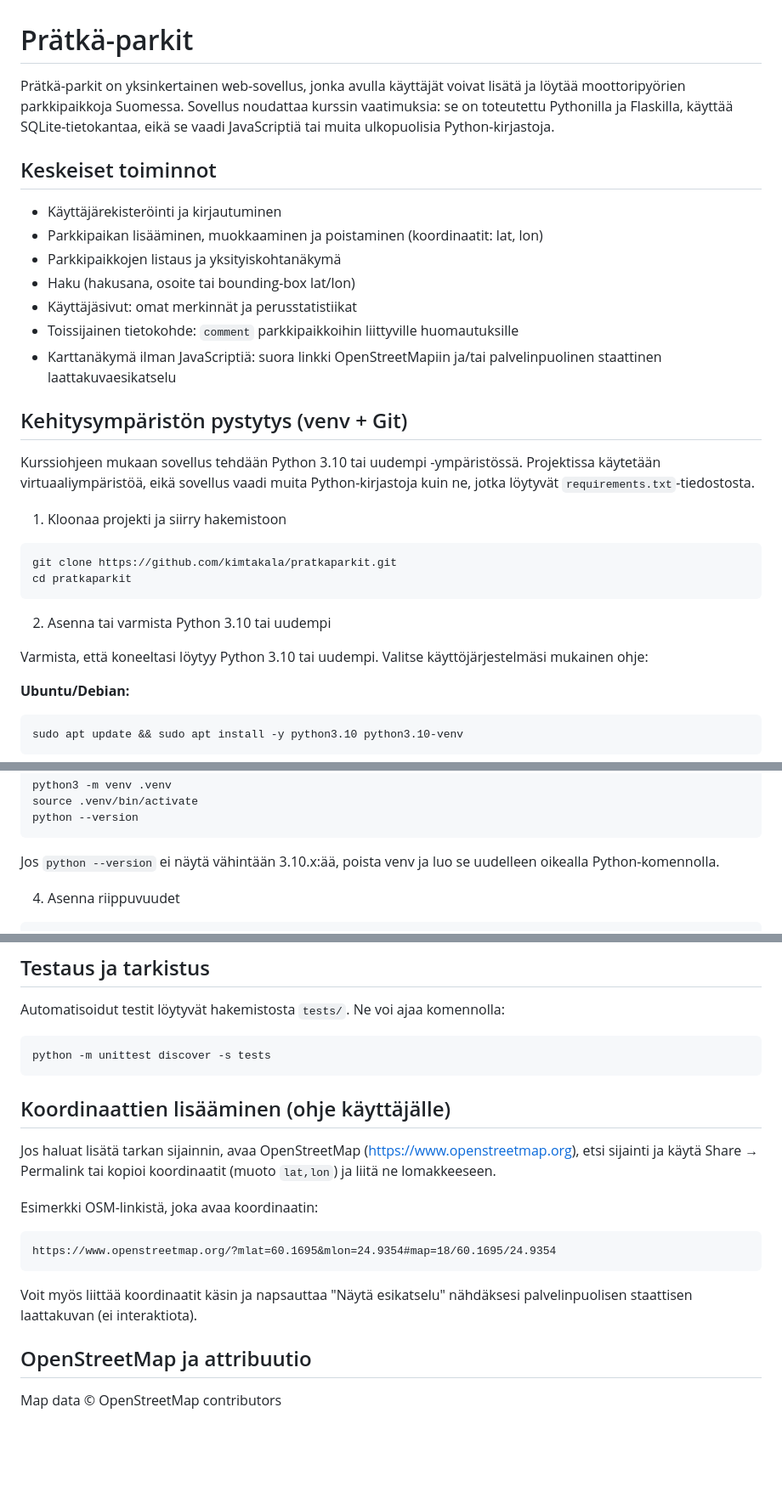
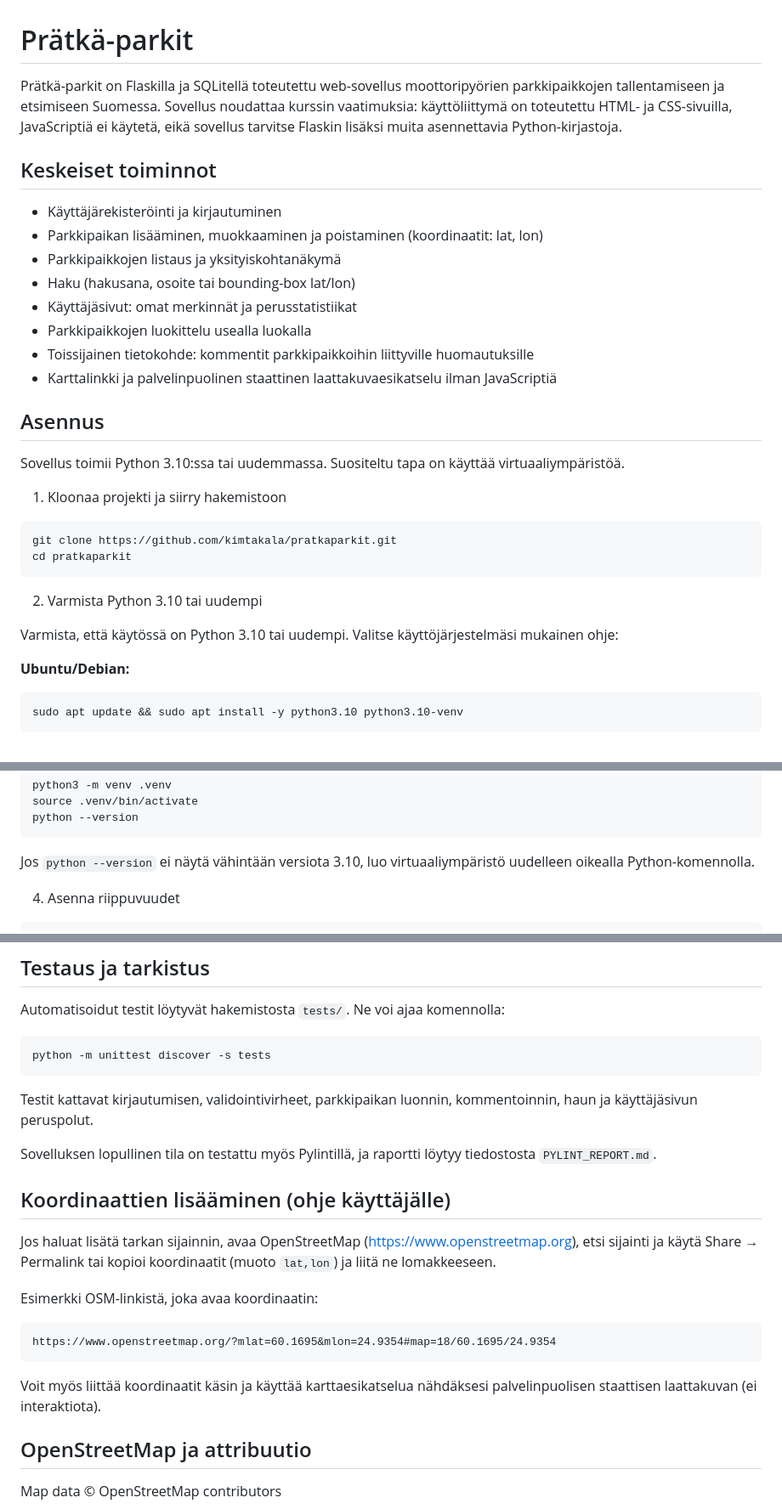
Before and after one commit to kimtakala/pratkaparkit, a Markdown page: README.md, 3 parts joined by grey strips. Shown at 85% size. GitHub-like rendering; blank space fills up the shorter version.

Commit message:
docs: finalize project README for submission

````diff
--- a/README.md
+++ b/README.md
@@ -1,6 +1,6 @@
 # Prätkä-parkit
 
-Prätkä-parkit on yksinkertainen web-sovellus, jonka avulla käyttäjät voivat lisätä ja löytää moottoripyörien parkkipaikkoja Suomessa. Sovellus noudattaa kurssin vaatimuksia: se on toteutettu Pythonilla ja Flaskilla, käyttää SQLite-tietokantaa, eikä se vaadi JavaScriptiä tai muita ulkopuolisia Python-kirjastoja.
+Prätkä-parkit on Flaskilla ja SQLitellä toteutettu web-sovellus moottoripyörien parkkipaikkojen tallentamiseen ja etsimiseen Suomessa. Sovellus noudattaa kurssin vaatimuksia: käyttöliittymä on toteutettu HTML- ja CSS-sivuilla, JavaScriptiä ei käytetä, eikä sovellus tarvitse Flaskin lisäksi muita asennettavia Python-kirjastoja.
 
 ## Keskeiset toiminnot
 
@@ -9,12 +9,13 @@ Prätkä-parkit on yksinkertainen web-sovellus, jonka avulla käyttäjät voivat
 - Parkkipaikkojen listaus ja yksityiskohtanäkymä
 - Haku (hakusana, osoite tai bounding-box lat/lon)
 - Käyttäjäsivut: omat merkinnät ja perusstatistiikat
-- Toissijainen tietokohde: `comment` parkkipaikkoihin liittyville huomautuksille
-- Karttanäkymä ilman JavaScriptiä: suora linkki OpenStreetMapiin ja/tai palvelinpuolinen staattinen laattakuvaesikatselu
+- Parkkipaikkojen luokittelu usealla luokalla
+- Toissijainen tietokohde: kommentit parkkipaikkoihin liittyville huomautuksille
+- Karttalinkki ja palvelinpuolinen staattinen laattakuvaesikatselu ilman JavaScriptiä
 
-## Kehitysympäristön pystytys (venv + Git)
+## Asennus
 
-Kurssiohjeen mukaan sovellus tehdään Python 3.10 tai uudempi -ympäristössä. Projektissa käytetään virtuaaliympäristöä, eikä sovellus vaadi muita Python-kirjastoja kuin ne, jotka löytyvät `requirements.txt`-tiedostosta.
+Sovellus toimii Python 3.10:ssa tai uudemmassa. Suositeltu tapa on käyttää virtuaaliympäristöä.
 
 1. Kloonaa projekti ja siirry hakemistoon
 
@@ -23,9 +24,9 @@ git clone https://github.com/kimtakala/pratkaparkit.git
 cd pratkaparkit
 ```
 
-2. Asenna tai varmista Python 3.10 tai uudempi
+2. Varmista Python 3.10 tai uudempi
 
-Varmista, että koneeltasi löytyy Python 3.10 tai uudempi. Valitse käyttöjärjestelmäsi mukainen ohje:
+Varmista, että käytössä on Python 3.10 tai uudempi. Valitse käyttöjärjestelmäsi mukainen ohje:
 
 **Ubuntu/Debian:**
 
@@ -56,7 +57,7 @@ source .venv/bin/activate
 python --version
 ```
 
-Jos `python --version` ei näytä vähintään 3.10.x:ää, poista venv ja luo se uudelleen oikealla Python-komennolla.
+Jos `python --version` ei näytä vähintään versiota 3.10, luo virtuaaliympäristö uudelleen oikealla Python-komennolla.
 
 4. Asenna riippuvuudet
 
@@ -102,6 +103,10 @@ Automatisoidut testit löytyvät hakemistosta `tests/`. Ne voi ajaa komennolla:
 python -m unittest discover -s tests
 ```
 
+Testit kattavat kirjautumisen, validointivirheet, parkkipaikan luonnin, kommentoinnin, haun ja käyttäjäsivun peruspolut.
+
+Sovelluksen lopullinen tila on testattu myös Pylintillä, ja raportti löytyy tiedostosta `PYLINT_REPORT.md`.
+
 ## Koordinaattien lisääminen (ohje käyttäjälle)
 
 Jos haluat lisätä tarkan sijainnin, avaa OpenStreetMap (https://www.openstreetmap.org), etsi sijainti ja käytä Share → Permalink tai kopioi koordinaatit (muoto `lat,lon`) ja liitä ne lomakkeeseen.
@@ -112,7 +117,7 @@ Esimerkki OSM-linkistä, joka avaa koordinaatin:
 https://www.openstreetmap.org/?mlat=60.1695&mlon=24.9354#map=18/60.1695/24.9354
 ```
 
-Voit myös liittää koordinaatit käsin ja napsauttaa "Näytä esikatselu" nähdäksesi palvelinpuolisen staattisen laattakuvan (ei interaktiota).
+Voit myös liittää koordinaatit käsin ja käyttää karttaesikatselua nähdäksesi palvelinpuolisen staattisen laattakuvan (ei interaktiota).
 
 ## OpenStreetMap ja attribuutio
 
````
Also changed, not shown: other parts of README.md (+1 -1 lines).
